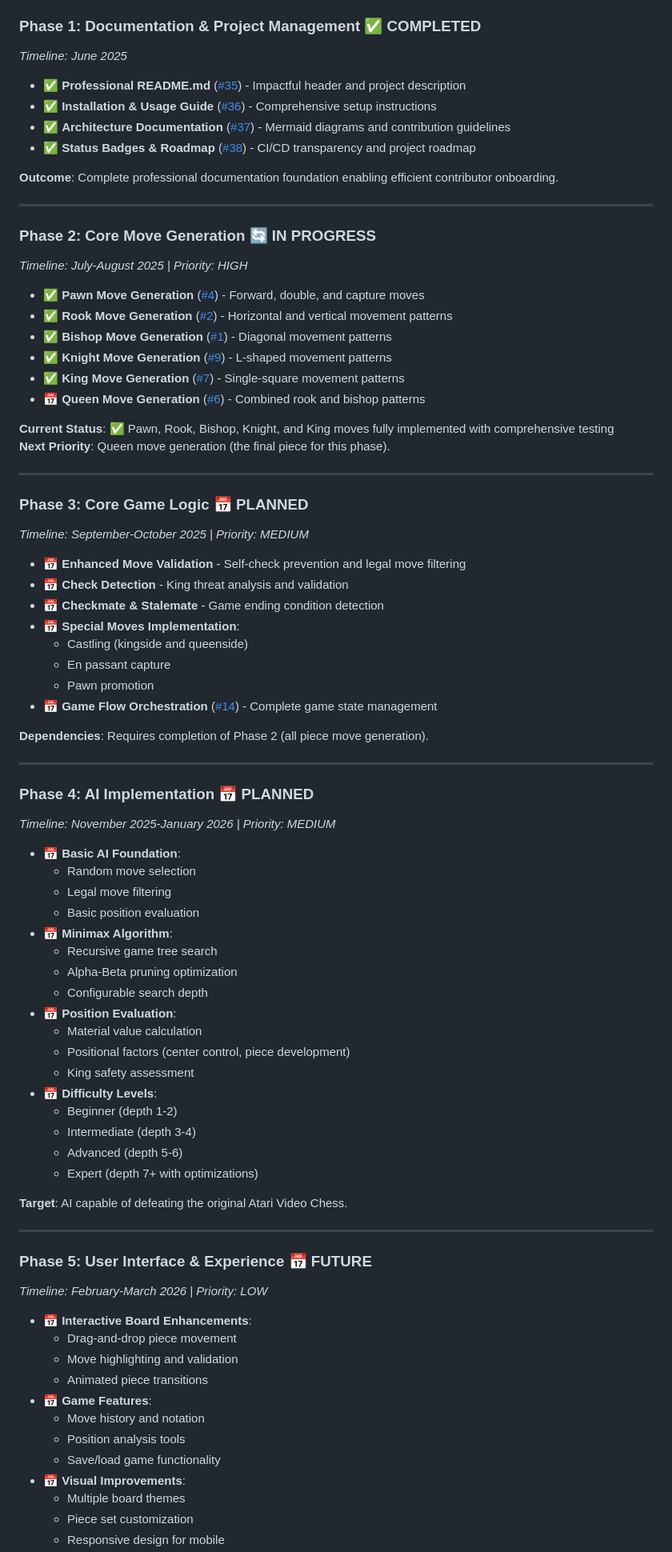
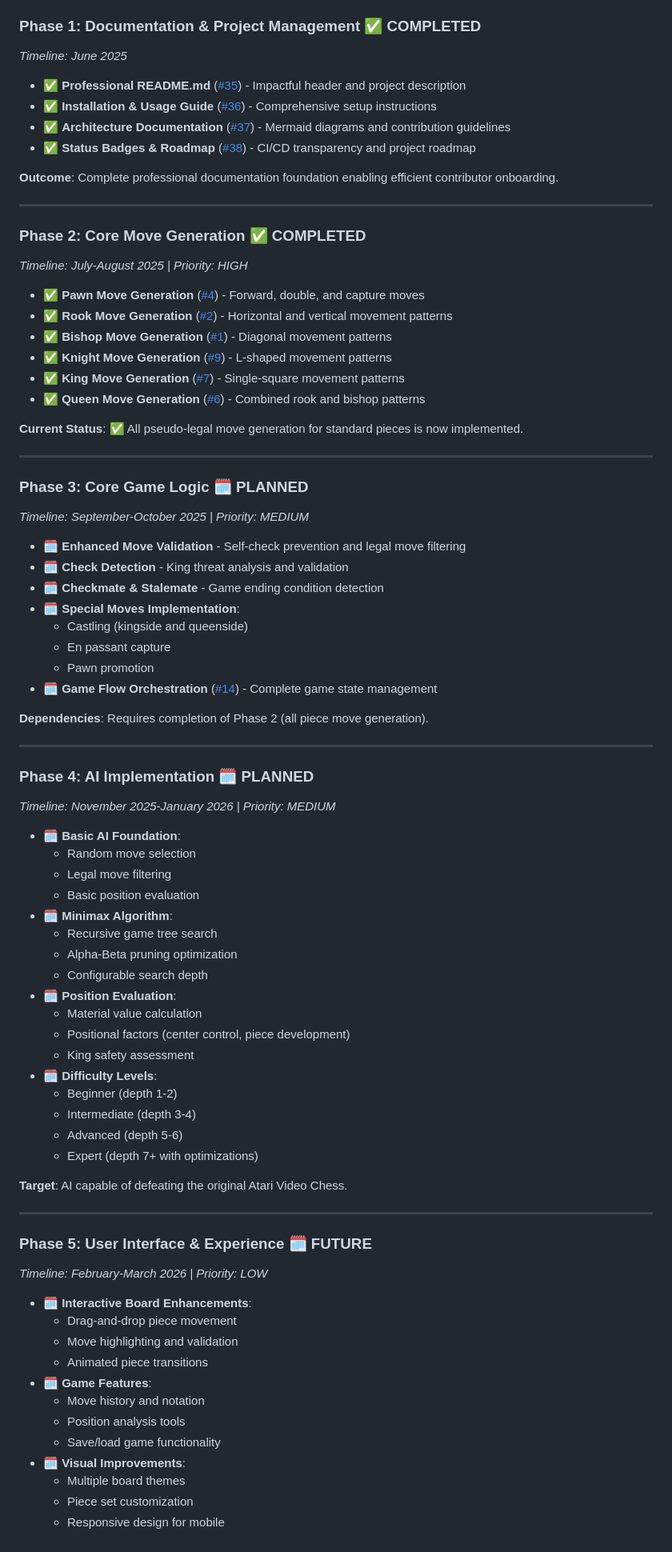
Before and after one commit to jane-alesi/js-chess-engine, a Markdown page: README.md, the part around one of its changes. Shown at 80% size. Drawn GitHub-style.

```diff
--- a/README.md
+++ b/README.md
@@ -165,7 +160,6 @@ Our development follows a structured, phase-based approach with clear milestones
 ### **Phase 1: Documentation & Project Management** ✅ **COMPLETED**
 
 _Timeline: June 2025_
-
 - ✅ **Professional README.md** ([#35](https://github.com/jane-alesi/js-chess-engine/issues/35)) - Impactful header and project description
 - ✅ **Installation & Usage Guide** ([#36](https://github.com/jane-alesi/js-chess-engine/issues/36)) - Comprehensive setup instructions
 - ✅ **Architecture Documentation** ([#37](https://github.com/jane-alesi/js-chess-engine/issues/37)) - Mermaid diagrams and contribution guidelines
@@ -175,56 +169,52 @@ _Timeline: June 2025_
 
 ---
 
-### **Phase 2: Core Move Generation** 🔄 **IN PROGRESS**
+### **Phase 2: Core Move Generation** ✅ **COMPLETED**
 
 _Timeline: July-August 2025 | Priority: HIGH_
-
 - ✅ **Pawn Move Generation** ([#4](https://github.com/jane-alesi/js-chess-engine/issues/4)) - Forward, double, and capture moves
 - ✅ **Rook Move Generation** ([#2](https://github.com/jane-alesi/js-chess-engine/issues/2)) - Horizontal and vertical movement patterns
 - ✅ **Bishop Move Generation** ([#1](https://github.com/jane-alesi/js-chess-engine/issues/1)) - Diagonal movement patterns
 - ✅ **Knight Move Generation** ([#9](https://github.com/jane-alesi/js-chess-engine/issues/9)) - L-shaped movement patterns
 - ✅ **King Move Generation** ([#7](https://github.com/jane-alesi/js-chess-engine/issues/7)) - Single-square movement patterns
-- 📅 **Queen Move Generation** ([#6](https://github.com/jane-alesi/js-chess-engine/issues/6)) - Combined rook and bishop patterns
+- ✅ **Queen Move Generation** ([#6](https://github.com/jane-alesi/js-chess-engine/issues/6)) - Combined rook and bishop patterns
 
-**Current Status**: ✅ Pawn, Rook, Bishop, Knight, and King moves fully implemented with comprehensive testing
-**Next Priority**: Queen move generation (the final piece for this phase).
+**Current Status**: ✅ All pseudo-legal move generation for standard pieces is now implemented.
 
 ---
 
-### **Phase 3: Core Game Logic** 📅 **PLANNED**
+### **Phase 3: Core Game Logic** 🗓️ **PLANNED**
 
 _Timeline: September-October 2025 | Priority: MEDIUM_
-
-- 📅 **Enhanced Move Validation** - Self-check prevention and legal move filtering
-- 📅 **Check Detection** - King threat analysis and validation
-- 📅 **Checkmate & Stalemate** - Game ending condition detection
-- 📅 **Special Moves Implementation**:
+- 🗓️ **Enhanced Move Validation** - Self-check prevention and legal move filtering
+- 🗓️ **Check Detection** - King threat analysis and validation
+- 🗓️ **Checkmate & Stalemate** - Game ending condition detection
+- 🗓️ **Special Moves Implementation**:
     - Castling (kingside and queenside)
     - En passant capture
     - Pawn promotion
-- 📅 **Game Flow Orchestration** ([#14](https://github.com/jane-alesi/js-chess-engine/issues/14)) - Complete game state management
+- 🗓️ **Game Flow Orchestration** ([#14](https://github.com/jane-alesi/js-chess-engine/issues/14)) - Complete game state management
 
 **Dependencies**: Requires completion of Phase 2 (all piece move generation).
 
 ---
 
-### **Phase 4: AI Implementation** 📅 **PLANNED**
+### **Phase 4: AI Implementation** 🗓️ **PLANNED**
 
 _Timeline: November 2025-January 2026 | Priority: MEDIUM_
-
-- 📅 **Basic AI Foundation**:
+- 🗓️ **Basic AI Foundation**:
     - Random move selection
     - Legal move filtering
     - Basic position evaluation
-- 📅 **Minimax Algorithm**:
+- 🗓️ **Minimax Algorithm**:
     - Recursive game tree search
     - Alpha-Beta pruning optimization
     - Configurable search depth
-- 📅 **Position Evaluation**:
+- 🗓️ **Position Evaluation**:
     - Material value calculation
     - Positional factors (center control, piece development)
     - King safety assessment
-- 📅 **Difficulty Levels**:
+- 🗓️ **Difficulty Levels**:
     - Beginner (depth 1-2)
     - Intermediate (depth 3-4)
     - Advanced (depth 5-6)
@@ -234,19 +224,18 @@ _Timeline: November 2025-January 2026 | Priority: MEDIUM_
 
 ---
 
-### **Phase 5: User Interface & Experience** 📅 **FUTURE**
+### **Phase 5: User Interface & Experience** 🗓️ **FUTURE**
 
 _Timeline: February-March 2026 | Priority: LOW_
-
-- 📅 **Interactive Board Enhancements**:
+- 🗓️ **Interactive Board Enhancements**:
     - Drag-and-drop piece movement
     - Move highlighting and validation
     - Animated piece transitions
-- 📅 **Game Features**:
+- 🗓️ **Game Features**:
     - Move history and notation
     - Position analysis tools
     - Save/load game functionality
-- 📅 **Visual Improvements**:
+- 🗓️ **Visual Improvements**:
     - Multiple board themes
     - Piece set customization
     - Responsive design for mobile
```
Also changed, not shown: other parts of README.md (+25 -56 lines).
